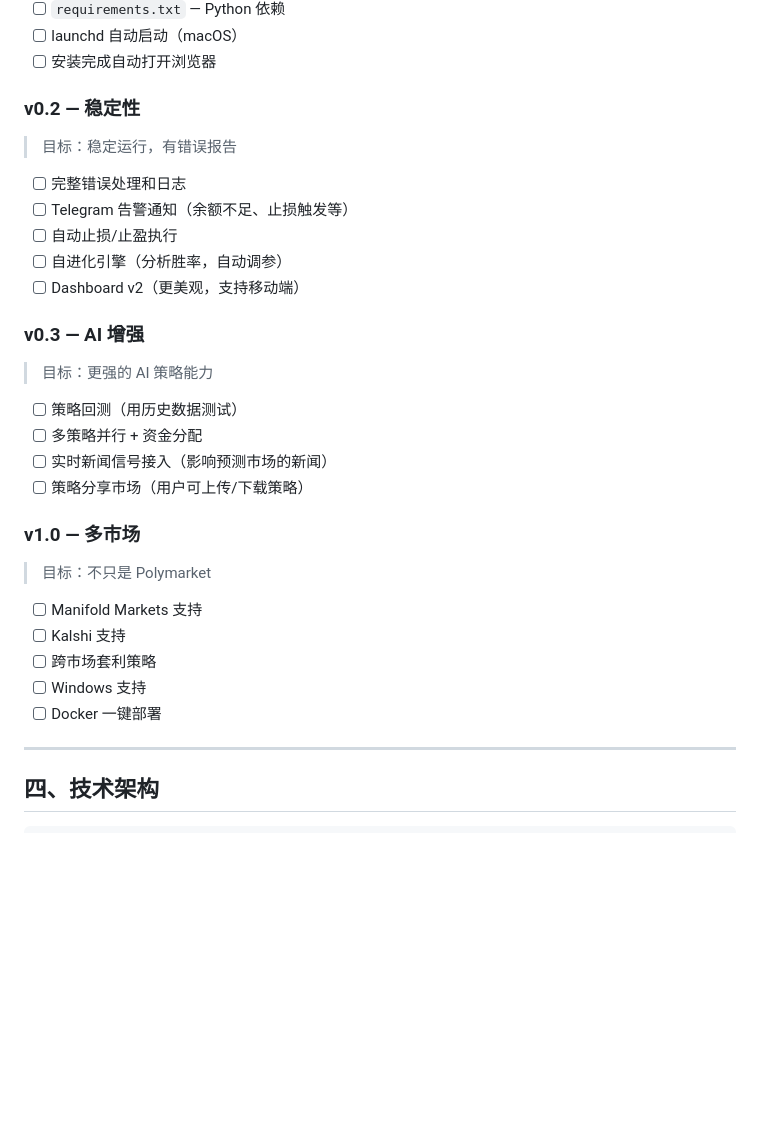
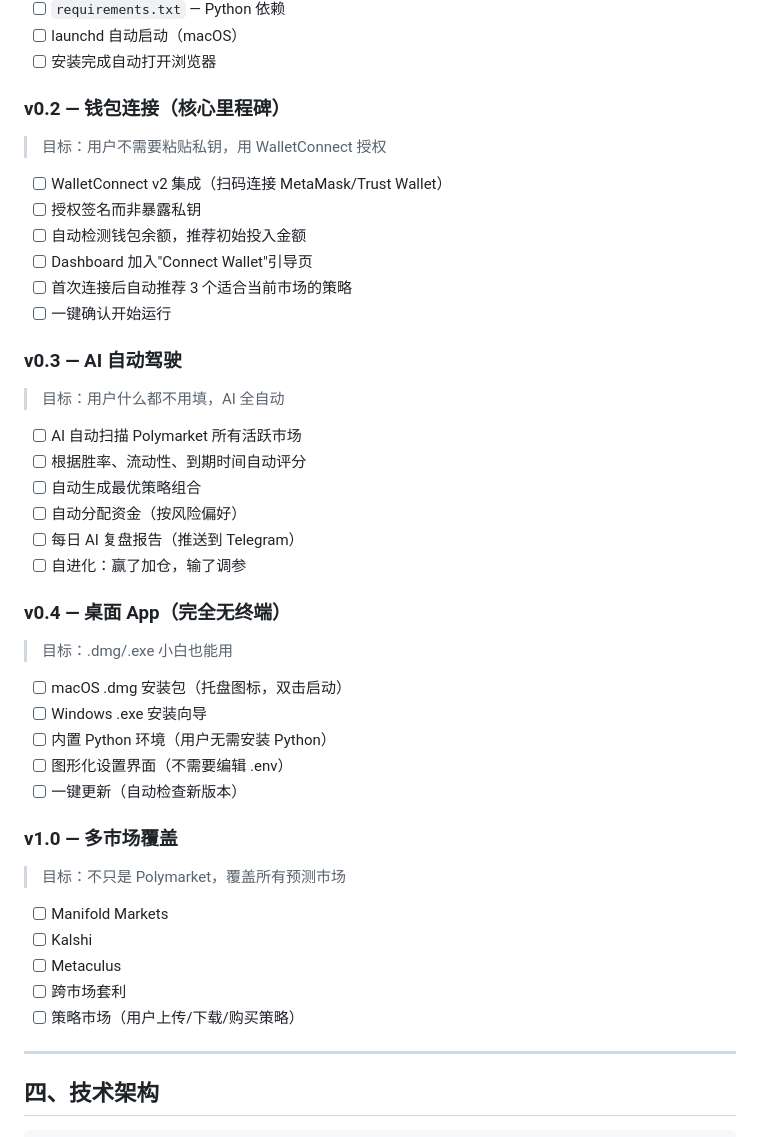
Before and after one commit to iEarnBot/iearnbot, a Markdown page: PRD.md, the part around one of its changes. Rendered like a GitHub page; blank space fills up the shorter version.

Commit message:
docs: update PRD — wallet connect vision, zero-config UX, desktop app roadmap

```diff
--- a/PRD.md
+++ b/PRD.md
@@ -48,31 +68,43 @@
 - [ ] launchd 自动启动（macOS）
 - [ ] 安装完成自动打开浏览器
 
-### v0.2 — 稳定性
-> 目标：稳定运行，有错误报告
+### v0.2 — 钱包连接（核心里程碑）
+> 目标：用户不需要粘贴私钥，用 WalletConnect 授权
 
-- [ ] 完整错误处理和日志
-- [ ] Telegram 告警通知（余额不足、止损触发等）
-- [ ] 自动止损/止盈执行
-- [ ] 自进化引擎（分析胜率，自动调参）
-- [ ] Dashboard v2（更美观，支持移动端）
+- [ ] WalletConnect v2 集成（扫码连接 MetaMask/Trust Wallet）
+- [ ] 授权签名而非暴露私钥
+- [ ] 自动检测钱包余额，推荐初始投入金额
+- [ ] Dashboard 加入"Connect Wallet"引导页
+- [ ] 首次连接后自动推荐 3 个适合当前市场的策略
+- [ ] 一键确认开始运行
 
-### v0.3 — AI 增强
-> 目标：更强的 AI 策略能力
+### v0.3 — AI 自动驾驶
+> 目标：用户什么都不用填，AI 全自动
 
-- [ ] 策略回测（用历史数据测试）
-- [ ] 多策略并行 + 资金分配
-- [ ] 实时新闻信号接入（影响预测市场的新闻）
-- [ ] 策略分享市场（用户可上传/下载策略）
+- [ ] AI 自动扫描 Polymarket 所有活跃市场
+- [ ] 根据胜率、流动性、到期时间自动评分
+- [ ] 自动生成最优策略组合
+- [ ] 自动分配资金（按风险偏好）
+- [ ] 每日 AI 复盘报告（推送到 Telegram）
+- [ ] 自进化：赢了加仓，输了调参
 
-### v1.0 — 多市场
-> 目标：不只是 Polymarket
+### v0.4 — 桌面 App（完全无终端）
+> 目标：.dmg/.exe 小白也能用
 
-- [ ] Manifold Markets 支持
-- [ ] Kalshi 支持
-- [ ] 跨市场套利策略
-- [ ] Windows 支持
-- [ ] Docker 一键部署
+- [ ] macOS .dmg 安装包（托盘图标，双击启动）
+- [ ] Windows .exe 安装向导
+- [ ] 内置 Python 环境（用户无需安装 Python）
+- [ ] 图形化设置界面（不需要编辑 .env）
+- [ ] 一键更新（自动检查新版本）
+
+### v1.0 — 多市场覆盖
+> 目标：不只是 Polymarket，覆盖所有预测市场
+
+- [ ] Manifold Markets
+- [ ] Kalshi
+- [ ] Metaculus
+- [ ] 跨市场套利
+- [ ] 策略市场（用户上传/下载/购买策略）
 
 ---
 
```
Also changed, not shown: other parts of PRD.md (+24 -4 lines).
